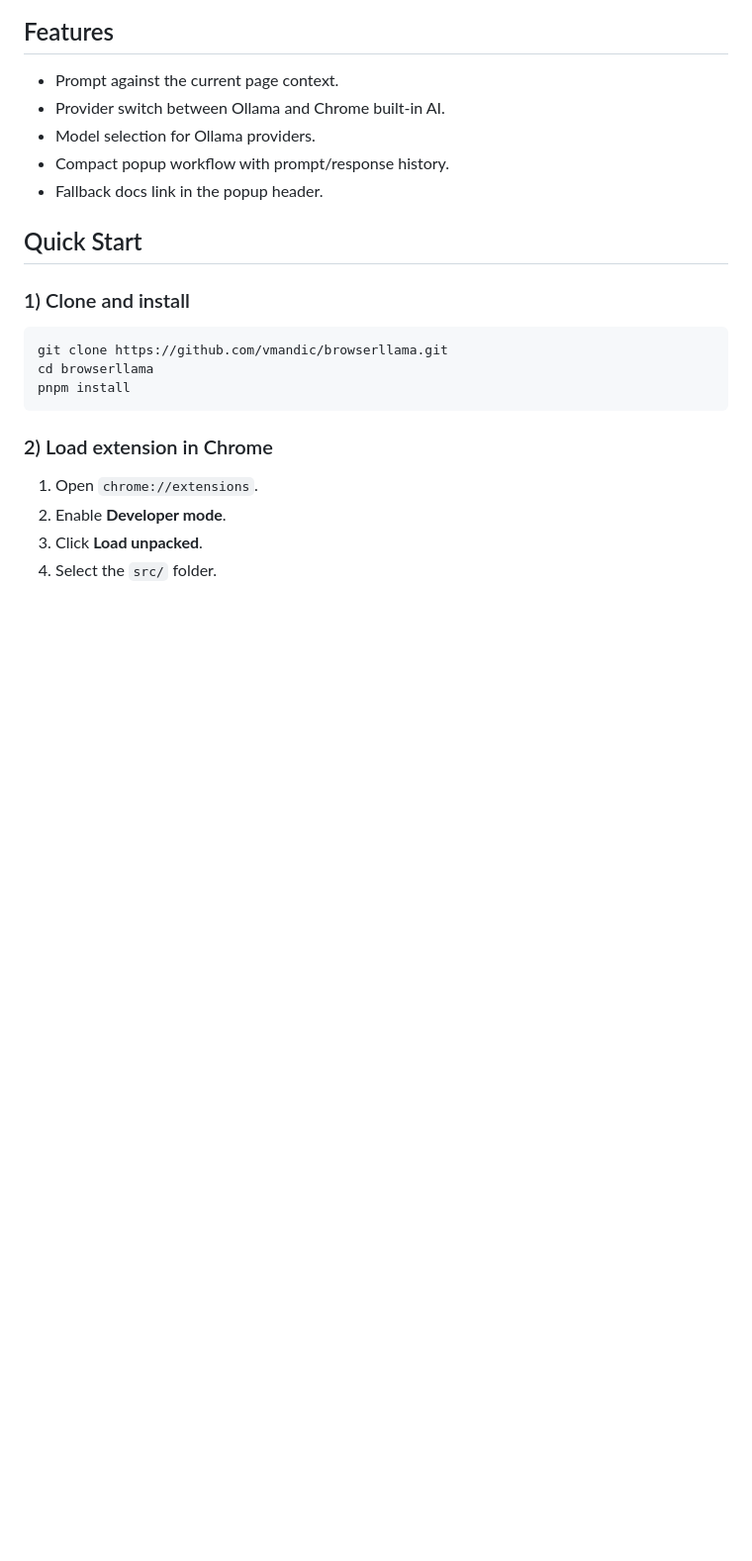
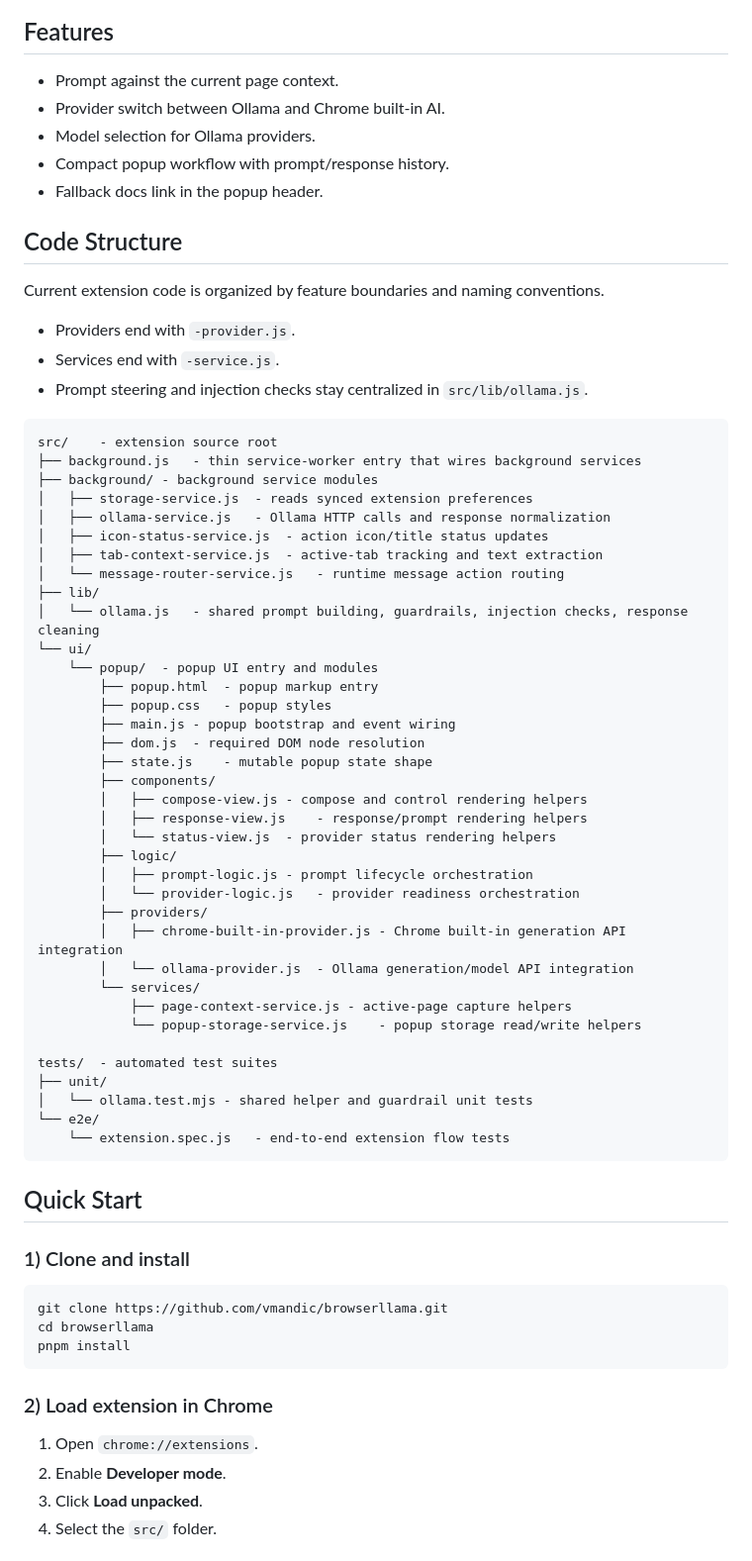
Before and after one commit to vmandic/browserllama, a Markdown page: README.md, the part around the change. Shown at 99% size. GitHub-like rendering; blank space fills up the shorter version.

Commit message:
docs-1: document architecture with annotated tree

````diff
--- a/README.md
+++ b/README.md
@@ -29,6 +29,53 @@ This page includes setup guides, troubleshooting, and FAQ links with section anc
 - Model selection for Ollama providers.
 - Compact popup workflow with prompt/response history.
 - Fallback docs link in the popup header.
+
+## Code Structure
+
+Current extension code is organized by feature boundaries and naming conventions.
+
+- Providers end with `-provider.js`.
+- Services end with `-service.js`.
+- Prompt steering and injection checks stay centralized in `src/lib/ollama.js`.
+
+```text
+src/	- extension source root
+├── background.js	- thin service-worker entry that wires background services
+├── background/	- background service modules
+│   ├── storage-service.js	- reads synced extension preferences
+│   ├── ollama-service.js	- Ollama HTTP calls and response normalization
+│   ├── icon-status-service.js	- action icon/title status updates
+│   ├── tab-context-service.js	- active-tab tracking and text extraction
+│   └── message-router-service.js	- runtime message action routing
+├── lib/
+│   └── ollama.js	- shared prompt building, guardrails, injection checks, response cleaning
+└── ui/
+    └── popup/	- popup UI entry and modules
+        ├── popup.html	- popup markup entry
+        ├── popup.css	- popup styles
+        ├── main.js	- popup bootstrap and event wiring
+        ├── dom.js	- required DOM node resolution
+        ├── state.js	- mutable popup state shape
+        ├── components/
+        │   ├── compose-view.js	- compose and control rendering helpers
+        │   ├── response-view.js	- response/prompt rendering helpers
+        │   └── status-view.js	- provider status rendering helpers
+        ├── logic/
+        │   ├── prompt-logic.js	- prompt lifecycle orchestration
+        │   └── provider-logic.js	- provider readiness orchestration
+        ├── providers/
+        │   ├── chrome-built-in-provider.js	- Chrome built-in generation API integration
+        │   └── ollama-provider.js	- Ollama generation/model API integration
+        └── services/
+            ├── page-context-service.js	- active-page capture helpers
+            └── popup-storage-service.js	- popup storage read/write helpers
+
+tests/	- automated test suites
+├── unit/
+│   └── ollama.test.mjs	- shared helper and guardrail unit tests
+└── e2e/
+    └── extension.spec.js	- end-to-end extension flow tests
+```
 
 ## Quick Start
 
````
